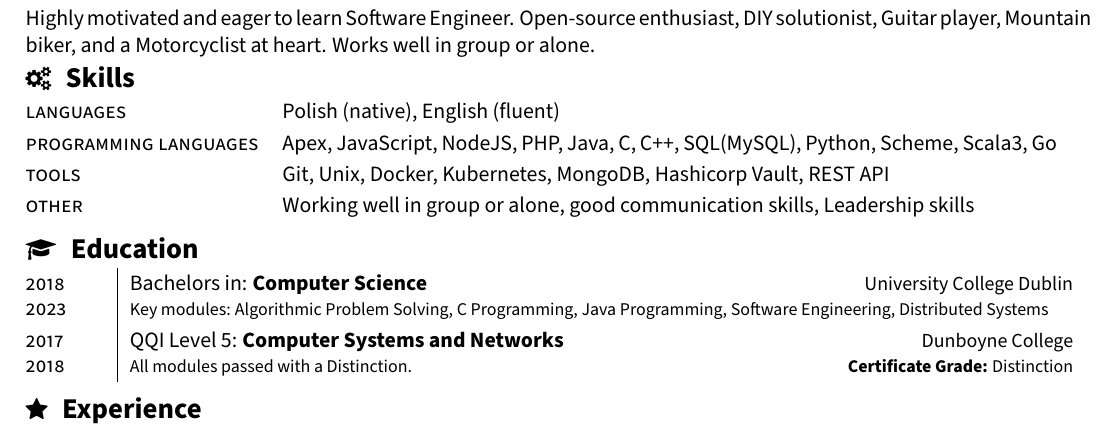
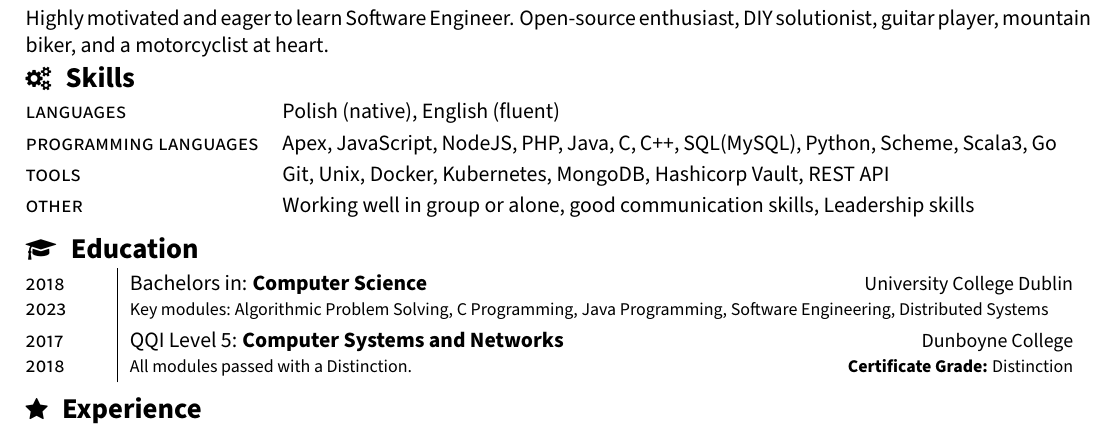
Before and after one commit to Xamyrz/CV, a LaTeX document (main.tex): part of the page, cut so that both start at the same text. Compiled offline with pdfLaTeX; a LaTeX package or settings file that is missing is left out.

Commit message:
Update CV

```diff
--- a/main.tex
+++ b/main.tex
@@ -84,7 +84,7 @@
 
 	\vspace{-3.5mm}
 	\begin{section}{\sectitle{\ \faUser}{\ Bio}}
-		Highly motivated and eager to learn Software Engineer. Open-source enthusiast,  DIY solutionist, Guitar player, Mountain biker, and a Motorcyclist at heart.  Works well in group or alone.  \\
+		Highly motivated and eager to learn Software Engineer. Open-source enthusiast,  DIY solutionist, guitar player, mountain biker, and a motorcyclist at heart.  \\
 	\end{section}
 	\vspace{-3.5mm}
 
```
Also changed, not shown: main.pdf.
